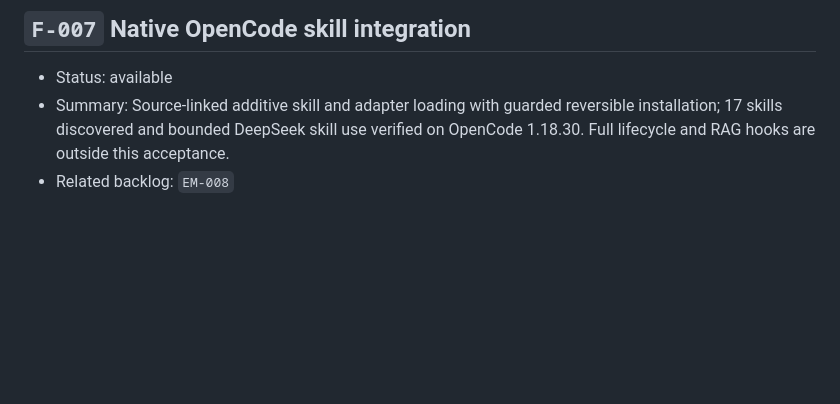
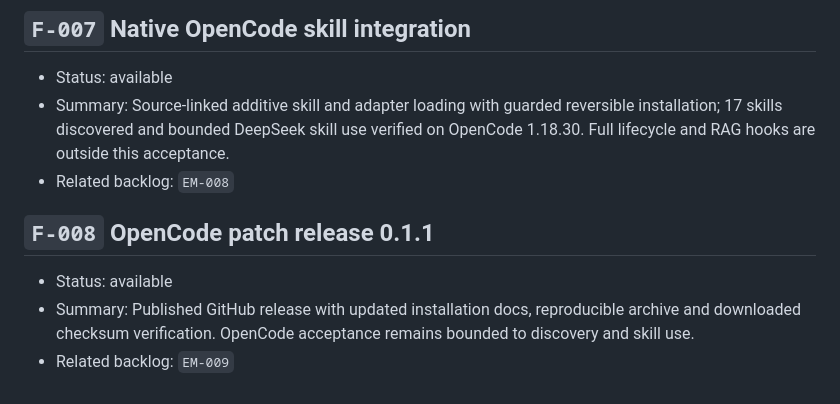
Before and after one commit to phense/engineering-method, a Markdown page: FEATURES.md, the part around the change. Drawn GitHub-style; blank space fills up the shorter version.

```diff
--- a/FEATURES.md
+++ b/FEATURES.md
@@ -50,3 +50,10 @@ This inventory records implemented, changed, and historically removed capabiliti
 - Status: available
 - Summary: Source-linked additive skill and adapter loading with guarded reversible installation; 17 skills discovered and bounded DeepSeek skill use verified on OpenCode 1.18.30. Full lifecycle and RAG hooks are outside this acceptance.
 - Related backlog: `EM-008`
+
+<!-- engineering-method:feature {"schema_version":1,"id":"F-008","name":"OpenCode patch release 0.1.1","summary":"Published GitHub release with updated installation docs, reproducible archive and downloaded checksum verification. OpenCode acceptance remains bounded to discovery and skill use.","status":"available","related_backlog_ids":["EM-009"],"updated_at":"2026-09-11T15:11:54Z"} -->
+## `F-008` OpenCode patch release 0.1.1
+
+- Status: available
+- Summary: Published GitHub release with updated installation docs, reproducible archive and downloaded checksum verification. OpenCode acceptance remains bounded to discovery and skill use.
+- Related backlog: `EM-009`
```
Also changed, not shown: BACKLOG.md (+3 -3 lines).
